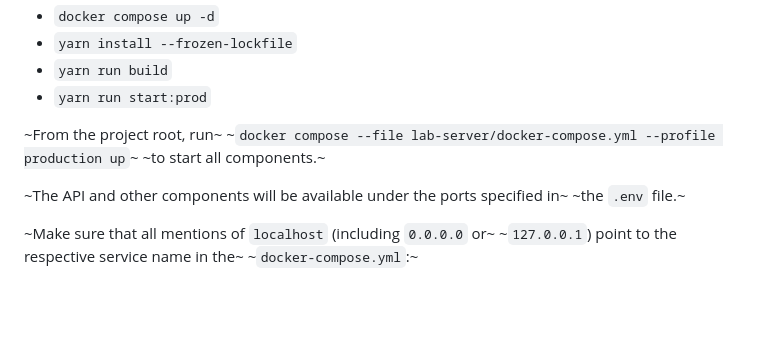
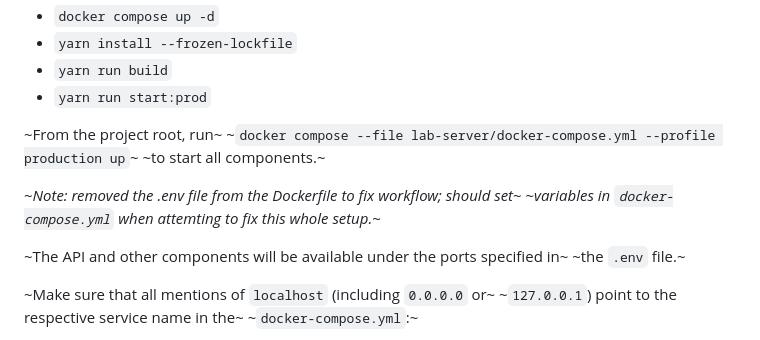
Before and after one commit to hpi-dhc/PharMe, a Markdown page: lab-server/CONTRIBUTING.md, the part around the change. Rendered like a GitHub page; blank space fills up the shorter version.

Commit message:
chore: add note on .env to lab-server/CONTRIBUTING

```diff
--- a/lab-server/CONTRIBUTING.md
+++ b/lab-server/CONTRIBUTING.md
@@ -103,6 +103,9 @@ _database. Instead, run the following commands:_
 ~`docker compose --file lab-server/docker-compose.yml --profile production up`~
 ~to start all components.~
 
+~_Note: removed the .env file from the Dockerfile to fix workflow; should set_~
+~_variables in `docker-compose.yml` when attemting to fix this whole setup._~
+
 ~The API and other components will be available under the ports specified in~
 ~the `.env` file.~
 
```
